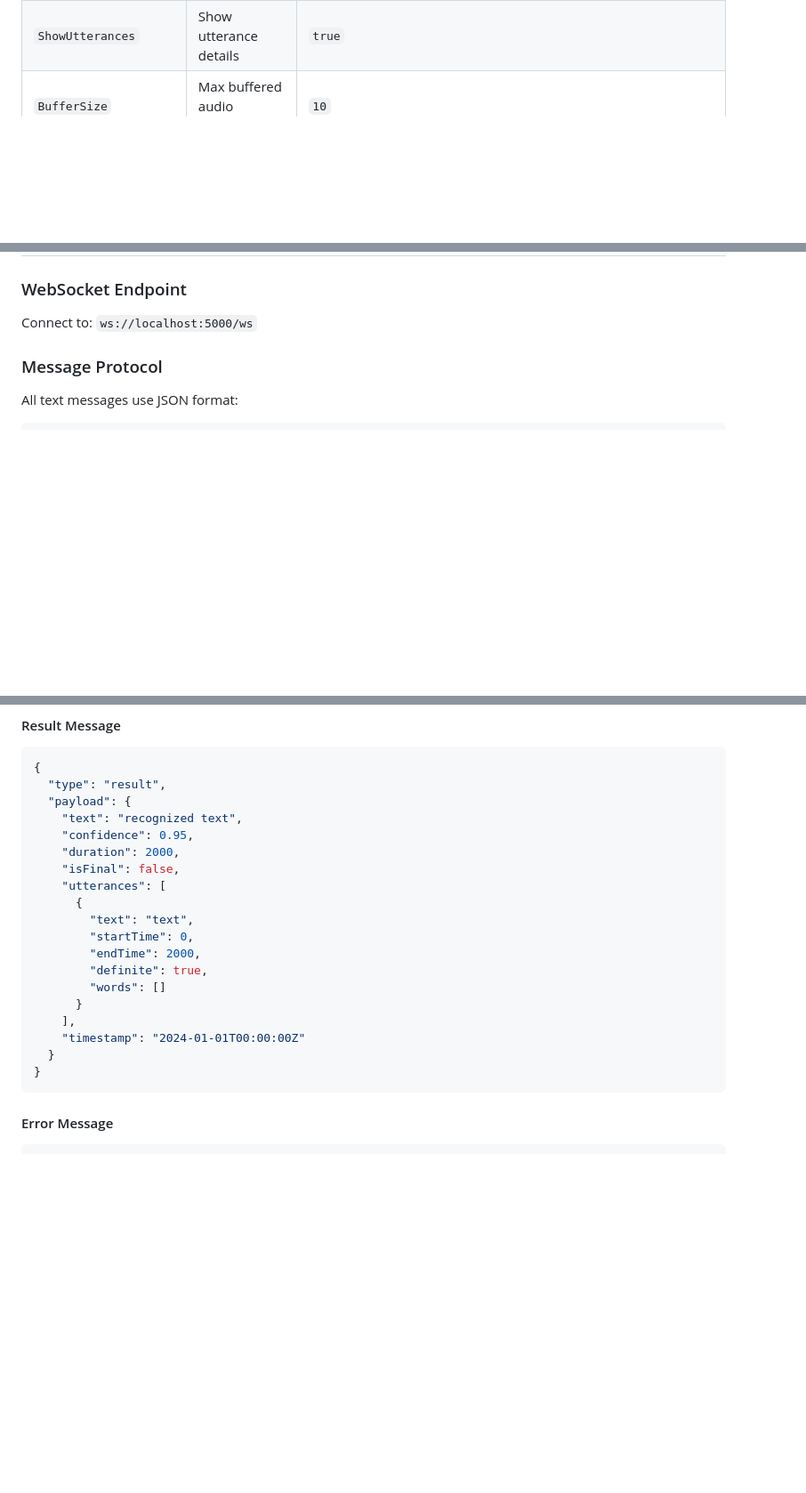
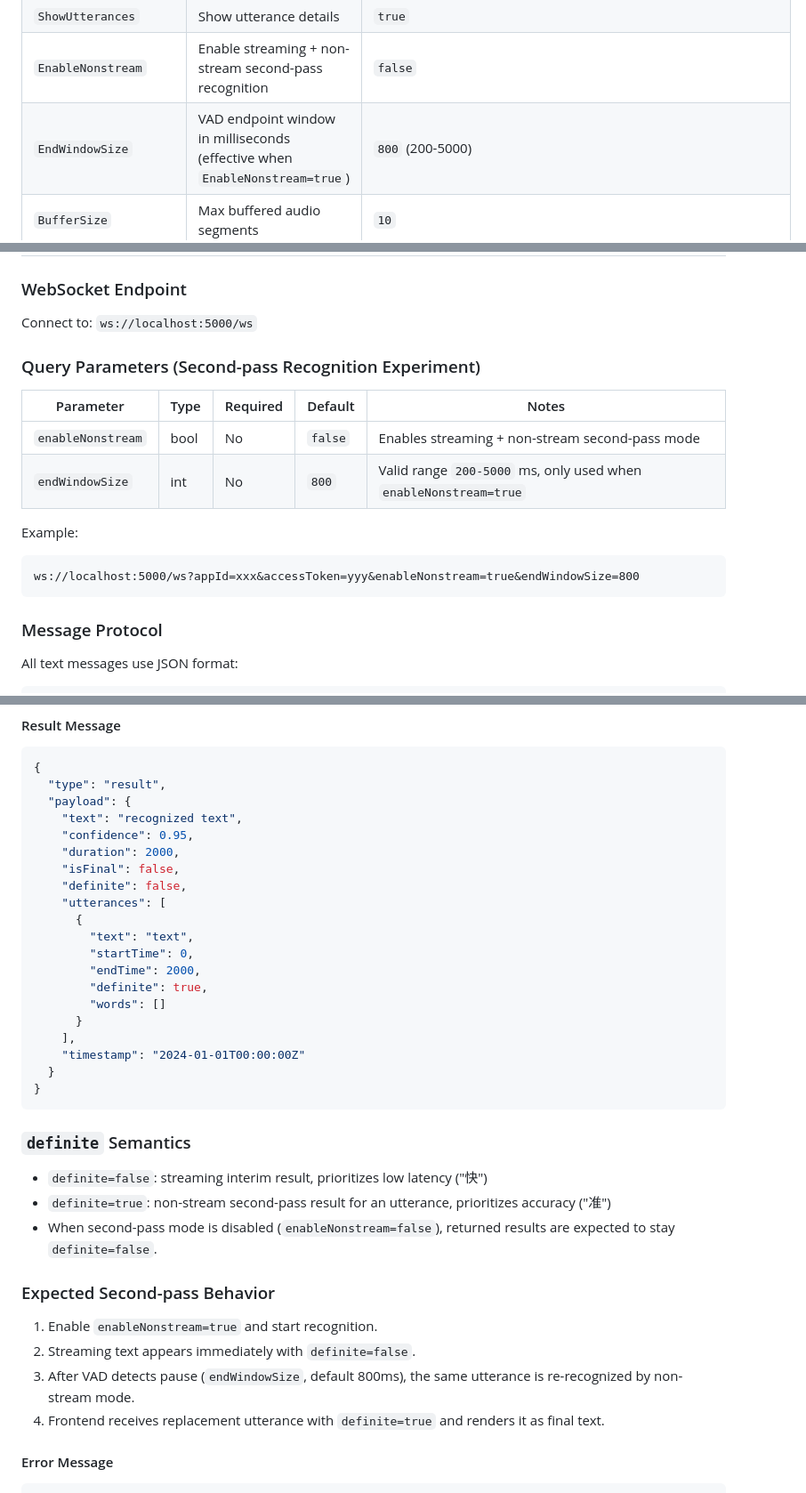
Before and after one commit to HagiCode-org/playground, a Markdown page: DoubaoDotnet/DoubaoVoice.WebProxy/README.md, 3 parts joined by grey strips. Shown at 89% size. GitHub-like rendering; blank space fills up the shorter version.

Commit message:
docs(WebProxy): document second-pass recognition parameters
Describe enableNonstream and endWindowSize query options for streaming plus non-stream second-pass workflows.

Document definite result semantics and expected end-to-end replacement behavior in the test flow.

Co-Authored-By: Hagicode <noreply@hagicode.com>

````diff
--- a/DoubaoDotnet/DoubaoVoice.WebProxy/README.md
+++ b/DoubaoDotnet/DoubaoVoice.WebProxy/README.md
@@ -82,6 +82,8 @@ DoubaoProxy:
 | `EnablePunctuation` | Enable punctuation | `true` |
 | `EnableDDC` | Enable domain adaptation | `true` |
 | `ShowUtterances` | Show utterance details | `true` |
+| `EnableNonstream` | Enable streaming + non-stream second-pass recognition | `false` |
+| `EndWindowSize` | VAD endpoint window in milliseconds (effective when `EnableNonstream=true`) | `800` (200-5000) |
 | `BufferSize` | Max buffered audio segments | `10` |
 | `BufferTimeoutMs` | Buffer timeout in milliseconds | `5000` |
 | `ConfidenceThreshold` | Minimum confidence for results | `0.5` |
@@ -91,6 +93,19 @@ DoubaoProxy:
 ### WebSocket Endpoint
 
 Connect to: `ws://localhost:5000/ws`
+
+### Query Parameters (Second-pass Recognition Experiment)
+
+| Parameter | Type | Required | Default | Notes |
+|-----------|------|----------|---------|-------|
+| `enableNonstream` | bool | No | `false` | Enables streaming + non-stream second-pass mode |
+| `endWindowSize` | int | No | `800` | Valid range `200-5000` ms, only used when `enableNonstream=true` |
+
+Example:
+
+```
+ws://localhost:5000/ws?appId=xxx&accessToken=yyy&enableNonstream=true&endWindowSize=800
+```
 
 ### Message Protocol
 
@@ -196,6 +211,7 @@ Send audio data as binary WebSocket messages. The audio should be:
     "confidence": 0.95,
     "duration": 2000,
     "isFinal": false,
+    "definite": false,
     "utterances": [
       {
         "text": "text",
@@ -209,6 +225,19 @@ Send audio data as binary WebSocket messages. The audio should be:
   }
 }
 ```
+
+### `definite` Semantics
+
+- `definite=false`: streaming interim result, prioritizes low latency ("快")
+- `definite=true`: non-stream second-pass result for an utterance, prioritizes accuracy ("准")
+- When second-pass mode is disabled (`enableNonstream=false`), returned results are expected to stay `definite=false`.
+
+### Expected Second-pass Behavior
+
+1. Enable `enableNonstream=true` and start recognition.
+2. Streaming text appears immediately with `definite=false`.
+3. After VAD detects pause (`endWindowSize`, default 800ms), the same utterance is re-recognized by non-stream mode.
+4. Frontend receives replacement utterance with `definite=true` and renders it as final text.
 
 #### Error Message
 
````
